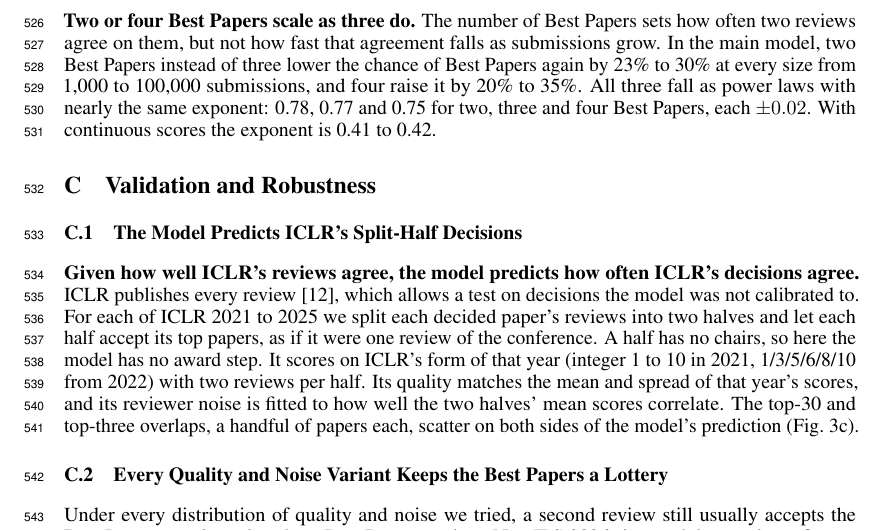
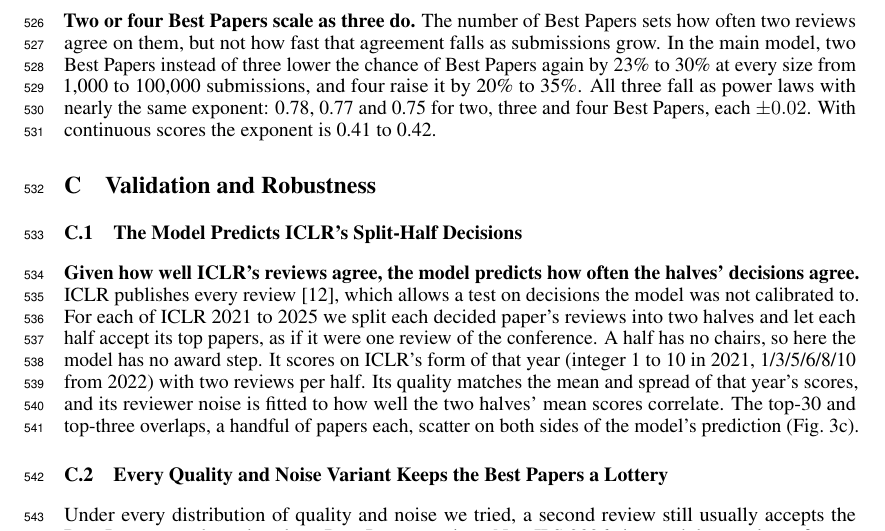
Before and after one commit to RylanSchaeffer/Scaling-Laws-of-ML-Conference-Peer-Review, a LaTeX paper (paper/main.tex): part of page 14 of 20, cut so that both start at the same text. Compiled offline with pdfLaTeX.

Commit message:
ICLR appendix heading: the halves' decisions, not ICLR's
Co-Authored-By: Claude Opus 5.5 <noreply@anthropic.com>

```diff
--- a/paper/main.tex
+++ b/paper/main.tex
@@ -322,7 +322,7 @@ Mean & & 3.5 & 4.2 \\
 
 \subsection{The Model Predicts ICLR's Split-Half Decisions}\label{app:iclr}
 
-\textbf{Given how well ICLR's reviews agree, the model predicts how often ICLR's decisions agree.} ICLR publishes every review \citep{paperlists}, which allows a test on decisions the model was not calibrated to. For each of ICLR 2021 to 2025 we split each decided paper's reviews into two halves and let each half accept its top papers, as if it were one review of the conference. A half has no chairs, so here the model has no award step. It scores on ICLR's form of that year (integer 1 to 10 in 2021, 1/3/5/6/8/10 from 2022) with two reviews per half. Its quality matches the mean and spread of that year's scores, and its reviewer noise is fitted to how well the two halves' mean scores correlate. The top-30 and top-three overlaps, a handful of papers each, scatter on both sides of the model's prediction (Fig.~\ref{fig:validation}c).
+\textbf{Given how well ICLR's reviews agree, the model predicts how often the halves' decisions agree.} ICLR publishes every review \citep{paperlists}, which allows a test on decisions the model was not calibrated to. For each of ICLR 2021 to 2025 we split each decided paper's reviews into two halves and let each half accept its top papers, as if it were one review of the conference. A half has no chairs, so here the model has no award step. It scores on ICLR's form of that year (integer 1 to 10 in 2021, 1/3/5/6/8/10 from 2022) with two reviews per half. Its quality matches the mean and spread of that year's scores, and its reviewer noise is fitted to how well the two halves' mean scores correlate. The top-30 and top-three overlaps, a handful of papers each, scatter on both sides of the model's prediction (Fig.~\ref{fig:validation}c).
 
 \subsection{Every Quality and Noise Variant Keeps the Best Papers a Lottery}\label{app:variants}
 
```
Also changed, not shown: paper/main.pdf.
